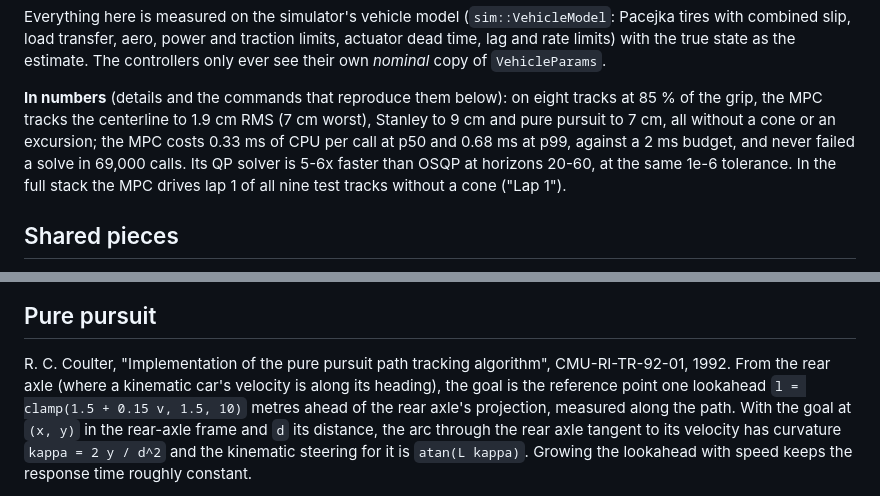
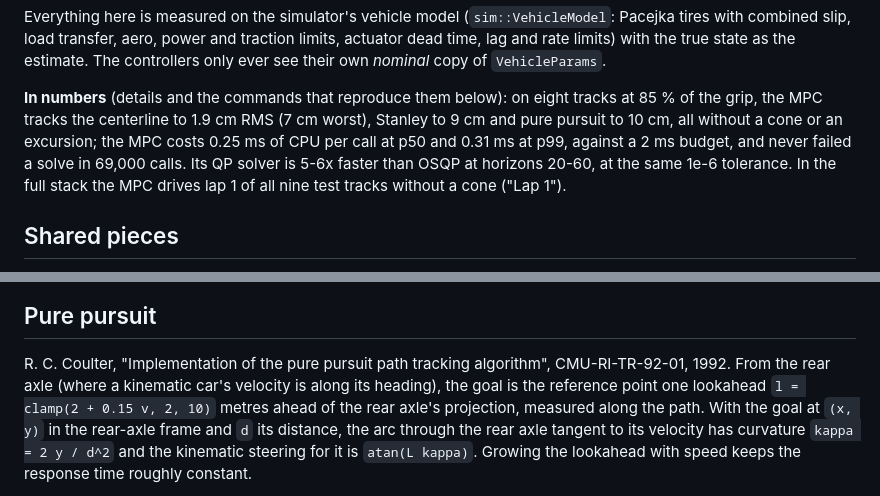
Before and after one commit to MatiiiBL/apex-driverless, a Markdown page: docs/control.md, 2 parts joined by grey strips. GitHub-like rendering.

```diff
--- a/docs/control.md
+++ b/docs/control.md
@@ -21,8 +21,8 @@ own *nominal* copy of `VehicleParams`.
 
 **In numbers** (details and the commands that reproduce them below): on eight tracks at 85 % of
 the grip, the MPC tracks the centerline to 1.9 cm RMS (7 cm worst), Stanley to 9 cm and pure
-pursuit to 7 cm, all without a cone or an excursion; the MPC costs 0.33 ms of CPU per call at
-p50 and 0.68 ms at p99, against a 2 ms budget, and never failed a solve in 69,000 calls. Its QP
+pursuit to 10 cm, all without a cone or an excursion; the MPC costs 0.25 ms of CPU per call at
+p50 and 0.31 ms at p99, against a 2 ms budget, and never failed a solve in 69,000 calls. Its QP
 solver is 5-6x faster than OSQP at horizons 20-60, at the same 1e-6 tolerance. In the full
 stack the MPC drives lap 1 of all nine test tracks without a cone ("Lap 1").
 
@@ -70,7 +70,7 @@ positive acceleration there and is not held.
 
 R. C. Coulter, "Implementation of the pure pursuit path tracking algorithm", CMU-RI-TR-92-01,
 1992. From the rear axle (where a kinematic car's velocity is along its heading), the goal is
-the reference point one lookahead `l = clamp(1.5 + 0.15 v, 1.5, 10)` metres ahead of the rear
+the reference point one lookahead `l = clamp(2 + 0.15 v, 2, 10)` metres ahead of the rear
 axle's projection, measured along the path. With the goal at `(x, y)` in the rear-axle frame
 and `d` its distance, the arc through the rear axle tangent to its velocity has curvature
 `kappa = 2 y / d^2` and the kinematic steering for it is `atan(L kappa)`. Growing the lookahead
```
Also changed, not shown: other parts of docs/control.md (+30 -21 lines), results/control/closed_loop.md (+30 -30 lines), docs/img/control-tracking.png, 9 other files.
